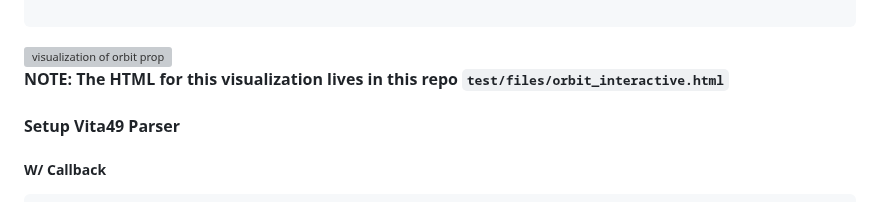
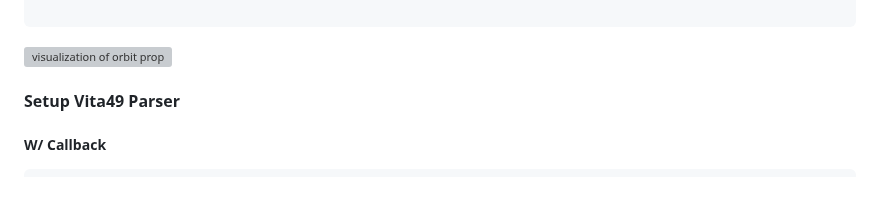
Before and after one commit to ATTron/astroz, a Markdown page: README.md, the part around the change. Rendered like a GitHub page; grey boxes are pictures that could not be loaded.

Commit message:
clean up readme

````diff
--- a/README.md
+++ b/README.md
@@ -145,8 +145,6 @@ pub fn main() !void {
 ```
 
 <img src="https://raw.githubusercontent.com/ATTron/astroz/88ae02a3ffcc70b13dcd91d510e9f65f9768f96a/assets/cut.gif" width="400" height="400" alt="visualization of orbit prop"/>
-
-**NOTE: The HTML for this visualization lives in this repo `test/files/orbit_interactive.html`**
 
 #### Setup Vita49 Parser
 
````
